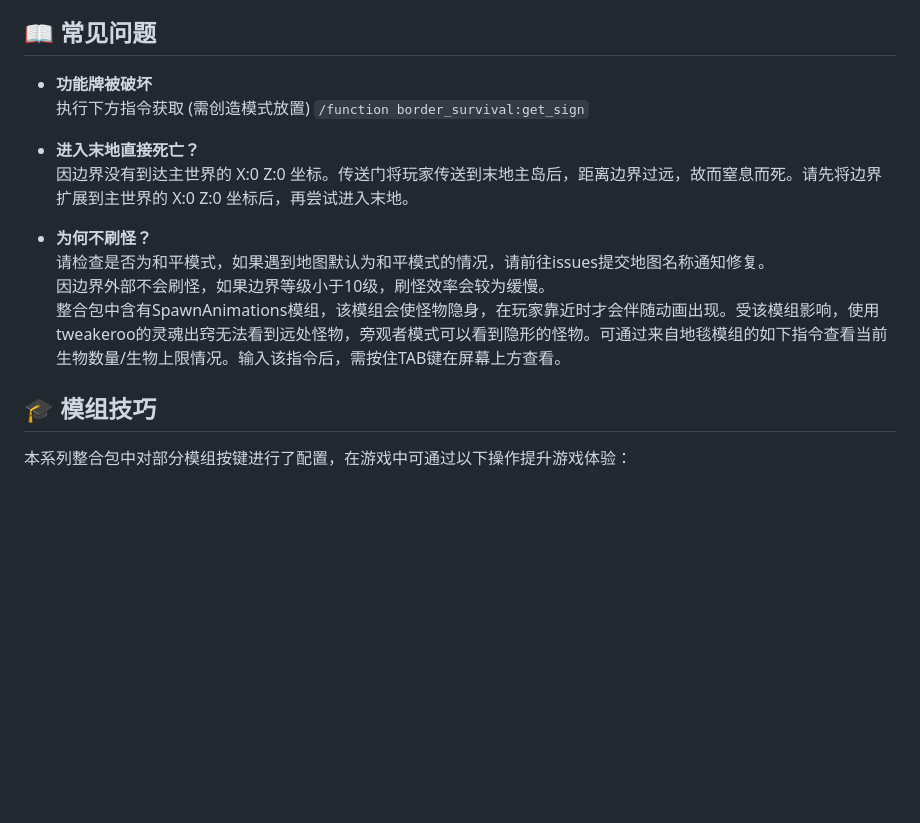
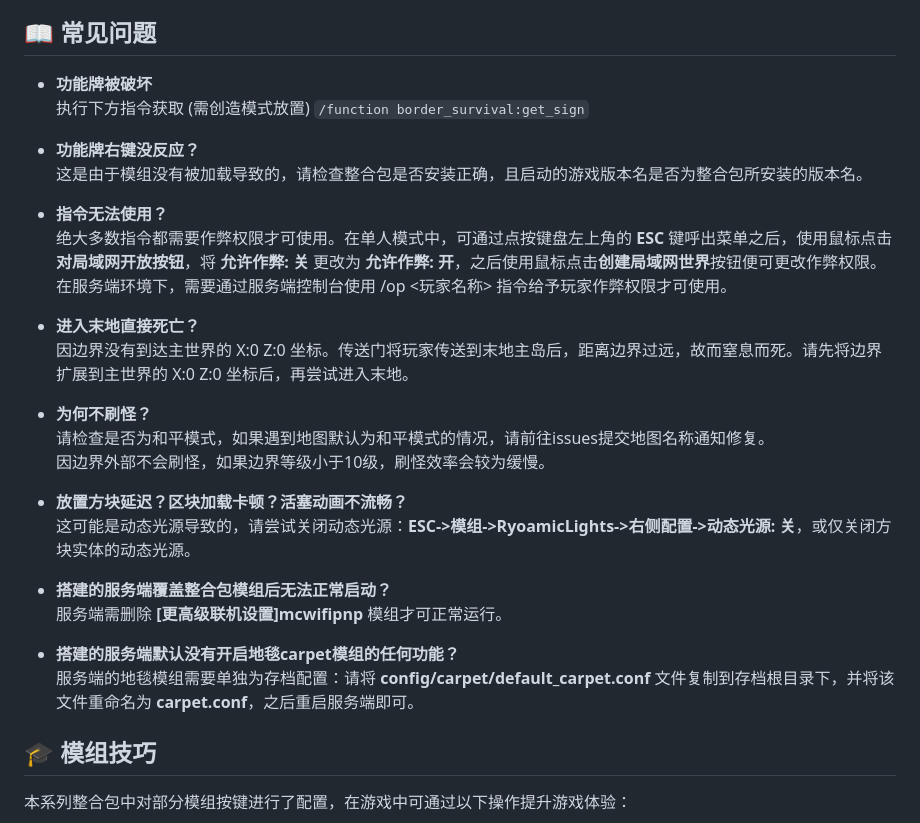
Before and after one commit to Fndream/BorderSurvivalModpack, a Markdown page: README.md, the part around one of its changes. Drawn GitHub-style; blank space fills up the shorter version.

````diff
--- a/README.md
+++ b/README.md
@@ -192,17 +192,32 @@
 ❗ 不建议添加含有新物品方块的功能性模组。(主世界以外的维度模组除外)
 
 ## 📖 常见问题
-* **功能牌被破坏**<br/>
+* **功能牌被破坏** <br/>
 执行下方指令获取 (需创造模式放置)
 ```/function border_survival:get_sign```
 
-* **进入末地直接死亡？**<br/>
+* **功能牌右键没反应？** <br/>
+这是由于模组没有被加载导致的，请检查整合包是否安装正确，且启动的游戏版本名是否为整合包所安装的版本名。
+
+* **指令无法使用？** <br/>
+绝大多数指令都需要作弊权限才可使用。在单人模式中，可通过点按键盘左上角的 **ESC** 键呼出菜单之后，使用鼠标点击 **对局域网开放按钮**，将 **允许作弊: 关** 更改为 **允许作弊: 开**，之后使用鼠标点击**创建局域网世界**按钮便可更改作弊权限。<br/>
+在服务端环境下，需要通过服务端控制台使用 /op <玩家名称> 指令给予玩家作弊权限才可使用。
+
+* **进入末地直接死亡？** <br/>
 因边界没有到达主世界的 X:0 Z:0 坐标。传送门将玩家传送到末地主岛后，距离边界过远，故而窒息而死。请先将边界扩展到主世界的 X:0 Z:0 坐标后，再尝试进入末地。
 
 * **为何不刷怪？** <br/>
 请检查是否为和平模式，如果遇到地图默认为和平模式的情况，请前往issues提交地图名称通知修复。<br/>
-因边界外部不会刷怪，如果边界等级小于10级，刷怪效率会较为缓慢。<br/>
-整合包中含有SpawnAnimations模组，该模组会使怪物隐身，在玩家靠近时才会伴随动画出现。受该模组影响，使用tweakeroo的灵魂出窍无法看到远处怪物，旁观者模式可以看到隐形的怪物。可通过来自地毯模组的如下指令查看当前生物数量/生物上限情况。输入该指令后，需按住TAB键在屏幕上方查看。
+因边界外部不会刷怪，如果边界等级小于10级，刷怪效率会较为缓慢。
+
+* **放置方块延迟？区块加载卡顿？活塞动画不流畅？** <br/>
+这可能是动态光源导致的，请尝试关闭动态光源：**ESC->模组->RyoamicLights->右侧配置->动态光源: 关**，或仅关闭方块实体的动态光源。
+
+* **搭建的服务端覆盖整合包模组后无法正常启动？** <br/>
+服务端需删除 **[更高级联机设置]mcwifipnp** 模组才可正常运行。
+
+* **搭建的服务端默认没有开启地毯carpet模组的任何功能？** <br/>
+服务端的地毯模组需要单独为存档配置：请将 **config/carpet/default_carpet.conf** 文件复制到存档根目录下，并将该文件重命名为 **carpet.conf**，之后重启服务端即可。
 
 ## 🎓 模组技巧
 本系列整合包中对部分模组按键进行了配置，在游戏中可通过以下操作提升游戏体验：
````
Also changed, not shown: other parts of README.md (+1 -1 lines).
